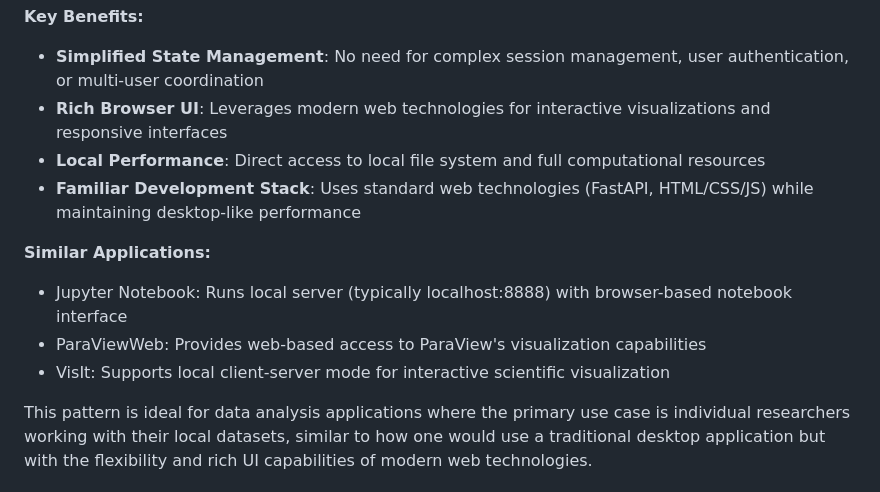
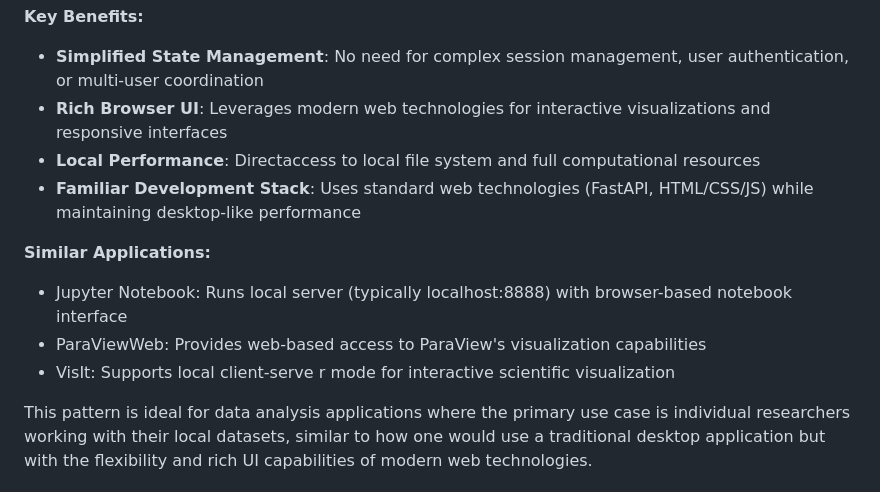
Before and after one commit to thadd3us/crossfilter, a Markdown page: README.md, the part around the change. Drawn GitHub-style.

```diff
--- a/README.md
+++ b/README.md
@@ -20,13 +20,13 @@ Crossfilter uses a **single-session architecture** where each instance of the we
 **Key Benefits:**
 - **Simplified State Management**: No need for complex session management, user authentication, or multi-user coordination
 - **Rich Browser UI**: Leverages modern web technologies for interactive visualizations and responsive interfaces
-- **Local Performance**: Direct access to local file system and full computational resources
+- **Local Performance**: Directaccess to local file system and full computational resources
 - **Familiar Development Stack**: Uses standard web technologies (FastAPI, HTML/CSS/JS) while maintaining desktop-like performance
 
 **Similar Applications:**
 - Jupyter Notebook: Runs local server (typically localhost:8888) with browser-based notebook interface
 - ParaViewWeb: Provides web-based access to ParaView's visualization capabilities
-- VisIt: Supports local client-server mode for interactive scientific visualization
+- VisIt: Supports local client-serve r mode for interactive scientific visualization
 
 This pattern is ideal for data analysis applications where the primary use case is individual researchers working with their local datasets, similar to how one would use a traditional desktop application but with the flexibility and rich UI capabilities of modern web technologies.
 
```
Also changed, not shown: docs/frontend.md (+7 -5 lines).
